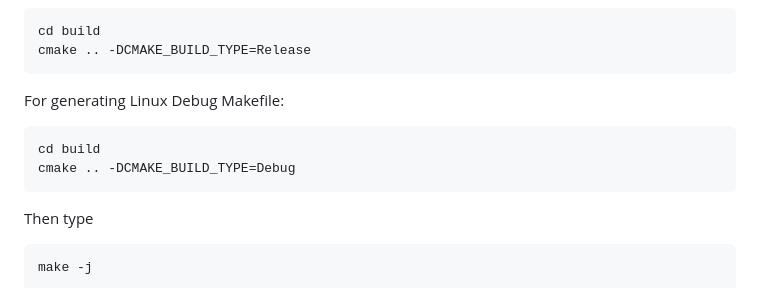
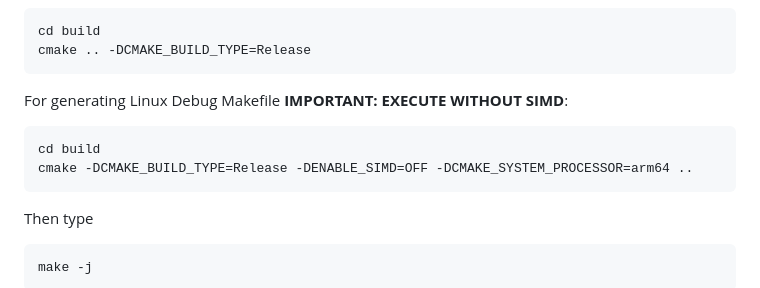
Before and after one commit to VitoriaFabricio/VVC_JetsonTX2_arm, a Markdown page: README.md, the part around the change. GitHub-like rendering.

````diff
--- a/README.md
+++ b/README.md
@@ -87,10 +87,10 @@ For generating Linux Release Makefile:
 cd build
 cmake .. -DCMAKE_BUILD_TYPE=Release
 ```
-For generating Linux Debug Makefile:
+For generating Linux Debug Makefile **IMPORTANT: EXECUTE WITHOUT SIMD**:
 ```bash
 cd build
-cmake .. -DCMAKE_BUILD_TYPE=Debug
+cmake -DCMAKE_BUILD_TYPE=Release -DENABLE_SIMD=OFF -DCMAKE_SYSTEM_PROCESSOR=arm64 ..
 ```
 
 Then type
````
